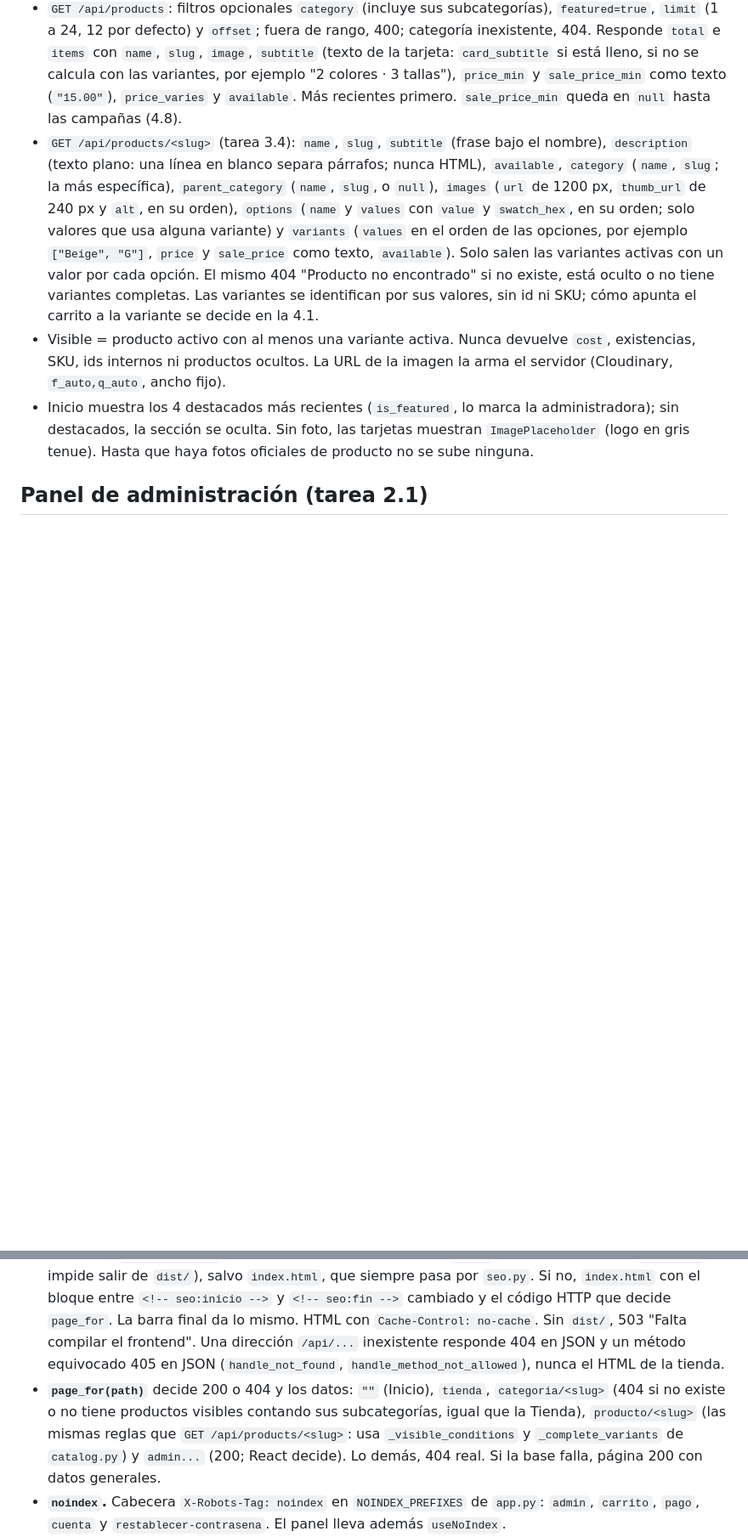
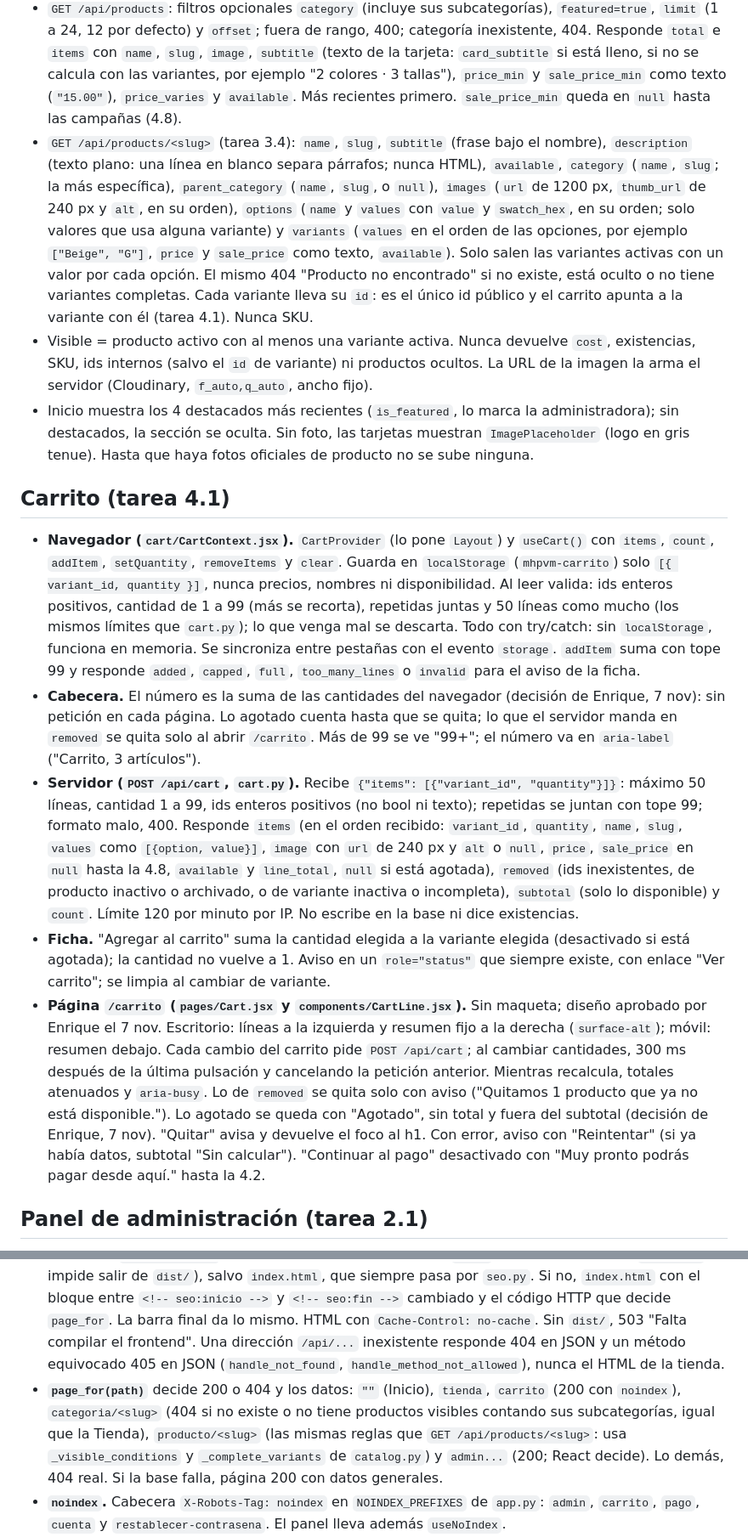
Before and after one commit to enriquegonzalezj/tienda-misioneras, a Markdown page: CLAUDE.md, 2 parts joined by grey strips. Shown at 85% size. GitHub-like rendering; blank space fills up the shorter version.

Commit message:
docs: CLAUDE.md con el carrito (4.1)

```diff
--- a/CLAUDE.md
+++ b/CLAUDE.md
@@ -52,9 +52,16 @@
 ## API pública del catálogo (tarea 3.2, en `src/api/catalog.py`)
 - `GET /api/categories`: `total_products` y árbol `categories` con `name`, `slug`, `card_text`, `image` (`url` y `alt`, o `null`), `product_count` (la categoría madre suma las de sus subcategorías) y `children` (`name`, `slug`, `product_count`). Las categorías sin productos visibles no salen.
 - `GET /api/products`: filtros opcionales `category` (incluye sus subcategorías), `featured=true`, `limit` (1 a 24, 12 por defecto) y `offset`; fuera de rango, 400; categoría inexistente, 404. Responde `total` e `items` con `name`, `slug`, `image`, `subtitle` (texto de la tarjeta: `card_subtitle` si está lleno, si no se calcula con las variantes, por ejemplo "2 colores · 3 tallas"), `price_min` y `sale_price_min` como texto (`"15.00"`), `price_varies` y `available`. Más recientes primero. `sale_price_min` queda en `null` hasta las campañas (4.8).
-- `GET /api/products/<slug>` (tarea 3.4): `name`, `slug`, `subtitle` (frase bajo el nombre), `description` (texto plano: una línea en blanco separa párrafos; nunca HTML), `available`, `category` (`name`, `slug`; la más específica), `parent_category` (`name`, `slug`, o `null`), `images` (`url` de 1200 px, `thumb_url` de 240 px y `alt`, en su orden), `options` (`name` y `values` con `value` y `swatch_hex`, en su orden; solo valores que usa alguna variante) y `variants` (`values` en el orden de las opciones, por ejemplo `["Beige", "G"]`, `price` y `sale_price` como texto, `available`). Solo salen las variantes activas con un valor por cada opción. El mismo 404 "Producto no encontrado" si no existe, está oculto o no tiene variantes completas. Las variantes se identifican por sus valores, sin id ni SKU; cómo apunta el carrito a la variante se decide en la 4.1.
-- Visible = producto activo con al menos una variante activa. Nunca devuelve `cost`, existencias, SKU, ids internos ni productos ocultos. La URL de la imagen la arma el servidor (Cloudinary, `f_auto,q_auto`, ancho fijo).
+- `GET /api/products/<slug>` (tarea 3.4): `name`, `slug`, `subtitle` (frase bajo el nombre), `description` (texto plano: una línea en blanco separa párrafos; nunca HTML), `available`, `category` (`name`, `slug`; la más específica), `parent_category` (`name`, `slug`, o `null`), `images` (`url` de 1200 px, `thumb_url` de 240 px y `alt`, en su orden), `options` (`name` y `values` con `value` y `swatch_hex`, en su orden; solo valores que usa alguna variante) y `variants` (`values` en el orden de las opciones, por ejemplo `["Beige", "G"]`, `price` y `sale_price` como texto, `available`). Solo salen las variantes activas con un valor por cada opción. El mismo 404 "Producto no encontrado" si no existe, está oculto o no tiene variantes completas. Cada variante lleva su `id`: es el único id público y el carrito apunta a la variante con él (tarea 4.1). Nunca SKU.
+- Visible = producto activo con al menos una variante activa. Nunca devuelve `cost`, existencias, SKU, ids internos (salvo el `id` de variante) ni productos ocultos. La URL de la imagen la arma el servidor (Cloudinary, `f_auto,q_auto`, ancho fijo).
 - Inicio muestra los 4 destacados más recientes (`is_featured`, lo marca la administradora); sin destacados, la sección se oculta. Sin foto, las tarjetas muestran `ImagePlaceholder` (logo en gris tenue). Hasta que haya fotos oficiales de producto no se sube ninguna.
+
+## Carrito (tarea 4.1)
+- **Navegador (`cart/CartContext.jsx`).** `CartProvider` (lo pone `Layout`) y `useCart()` con `items`, `count`, `addItem`, `setQuantity`, `removeItems` y `clear`. Guarda en `localStorage` (`mhpvm-carrito`) solo `[{ variant_id, quantity }]`, nunca precios, nombres ni disponibilidad. Al leer valida: ids enteros positivos, cantidad de 1 a 99 (más se recorta), repetidas juntas y 50 líneas como mucho (los mismos límites que `cart.py`); lo que venga mal se descarta. Todo con try/catch: sin `localStorage`, funciona en memoria. Se sincroniza entre pestañas con el evento `storage`. `addItem` suma con tope 99 y responde `added`, `capped`, `full`, `too_many_lines` o `invalid` para el aviso de la ficha.
+- **Cabecera.** El número es la suma de las cantidades del navegador (decisión de Enrique, 7 nov): sin petición en cada página. Lo agotado cuenta hasta que se quita; lo que el servidor manda en `removed` se quita solo al abrir `/carrito`. Más de 99 se ve "99+"; el número va en `aria-label` ("Carrito, 3 artículos").
+- **Servidor (`POST /api/cart`, `cart.py`).** Recibe `{"items": [{"variant_id", "quantity"}]}`: máximo 50 líneas, cantidad 1 a 99, ids enteros positivos (no bool ni texto); repetidas se juntan con tope 99; formato malo, 400. Responde `items` (en el orden recibido: `variant_id`, `quantity`, `name`, `slug`, `values` como `[{option, value}]`, `image` con `url` de 240 px y `alt` o `null`, `price`, `sale_price` en `null` hasta la 4.8, `available` y `line_total`, `null` si está agotada), `removed` (ids inexistentes, de producto inactivo o archivado, o de variante inactiva o incompleta), `subtotal` (solo lo disponible) y `count`. Límite 120 por minuto por IP. No escribe en la base ni dice existencias.
+- **Ficha.** "Agregar al carrito" suma la cantidad elegida a la variante elegida (desactivado si está agotada); la cantidad no vuelve a 1. Aviso en un `role="status"` que siempre existe, con enlace "Ver carrito"; se limpia al cambiar de variante.
+- **Página `/carrito` (`pages/Cart.jsx` y `components/CartLine.jsx`).** Sin maqueta; diseño aprobado por Enrique el 7 nov. Escritorio: líneas a la izquierda y resumen fijo a la derecha (`surface-alt`); móvil: resumen debajo. Cada cambio del carrito pide `POST /api/cart`; al cambiar cantidades, 300 ms después de la última pulsación y cancelando la petición anterior. Mientras recalcula, totales atenuados y `aria-busy`. Lo de `removed` se quita solo con aviso ("Quitamos 1 producto que ya no está disponible."). Lo agotado se queda con "Agotado", sin total y fuera del subtotal (decisión de Enrique, 7 nov). "Quitar" avisa y devuelve el foco al h1. Con error, aviso con "Reintentar" (si ya había datos, subtotal "Sin calcular"). "Continuar al pago" desactivado con "Muy pronto podrás pagar desde aquí." hasta la 4.2.
 
 ## Panel de administración (tarea 2.1)
 - Pantallas: `/admin/entrar` (`AdminLogin`) y, dentro de `AdminLayout` (con `AdminNav`; sin sesión de administración lleva a Entrar), `/admin` (`Inventory`), `/admin/categorias` (`Categories`), `/admin/productos/nuevo` y `/admin/productos/<id>` (`ProductForm`, la misma pantalla para crear y editar). Todo el panel lleva `useNoIndex`.
@@ -69,7 +76,7 @@
 ## SEO (tareas 3.5 y 5.7, en `src/app.py` y `src/api/seo.py`)
 - URLs con slug (`/producto/playera-modelo-3`), generado a partir del nombre. Las variantes no tienen URL propia. Cada página pública lleva un solo h1 y texto alternativo en las imágenes. Imágenes de Cloudinary con `f_auto,q_auto` y carga diferida.
 - **Entrega (`serve_frontend`).** Si la dirección es un archivo de `dist/`, se entrega tal cual (`safe_join` impide salir de `dist/`), salvo `index.html`, que siempre pasa por `seo.py`. Si no, `index.html` con el bloque entre `<!-- seo:inicio -->` y `<!-- seo:fin -->` cambiado y el código HTTP que decide `page_for`. La barra final da lo mismo. HTML con `Cache-Control: no-cache`. Sin `dist/`, 503 "Falta compilar el frontend". Una dirección `/api/...` inexistente responde 404 en JSON y un método equivocado 405 en JSON (`handle_not_found`, `handle_method_not_allowed`), nunca el HTML de la tienda.
-- **`page_for(path)`** decide 200 o 404 y los datos: `""` (Inicio), `tienda`, `categoria/<slug>` (404 si no existe o no tiene productos visibles contando sus subcategorías, igual que la Tienda), `producto/<slug>` (las mismas reglas que `GET /api/products/<slug>`: usa `_visible_conditions` y `_complete_variants` de `catalog.py`) y `admin...` (200; React decide). Lo demás, 404 real. Si la base falla, página 200 con datos generales.
+- **`page_for(path)`** decide 200 o 404 y los datos: `""` (Inicio), `tienda`, `carrito` (200 con `noindex`), `categoria/<slug>` (404 si no existe o no tiene productos visibles contando sus subcategorías, igual que la Tienda), `producto/<slug>` (las mismas reglas que `GET /api/products/<slug>`: usa `_visible_conditions` y `_complete_variants` de `catalog.py`) y `admin...` (200; React decide). Lo demás, 404 real. Si la base falla, página 200 con datos generales.
 - **`noindex`.** Cabecera `X-Robots-Tag: noindex` en `NOINDEX_PREFIXES` de `app.py`: `admin`, `carrito`, `pago`, `cuenta` y `restablecer-contrasena`. El panel lleva además `useNoIndex`.
 - **Títulos.** Inicio: "Tienda Vocaciones MHPVM"; el resto: "<página> | Vocaciones MHPVM" (también "Página no encontrada" y "Panel de administración"). El formato está en dos sitios: `_title` de `seo.py` (al entrar por una dirección) y `hooks/usePageTitle.js` (al navegar dentro de React). Si cambia uno, se cambia el otro. `usePageTitle(undefined)` no cambia nada mientras llegan los datos; lo usan `Home` (`""`), `Shop`, `Product` y `NotFound`. El panel no lo usa.
 - **Descripción.** `seo_description`; si está vacía, el subtítulo o la descripción (producto) o `card_text` (categoría); si no, un texto general. Una línea, máximo 155 caracteres sin partir palabras.
```
Also changed, not shown: other parts of CLAUDE.md (+6 -6 lines).
